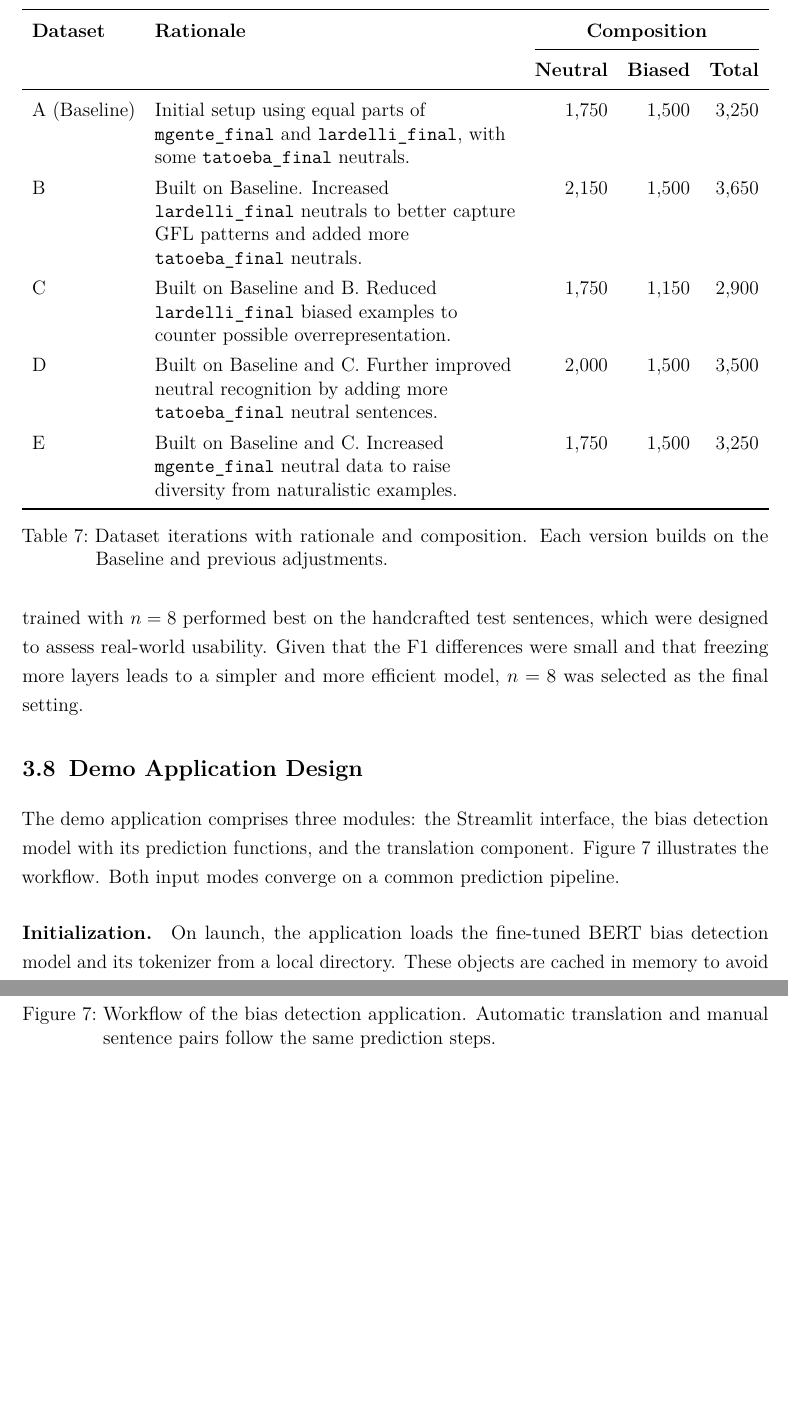
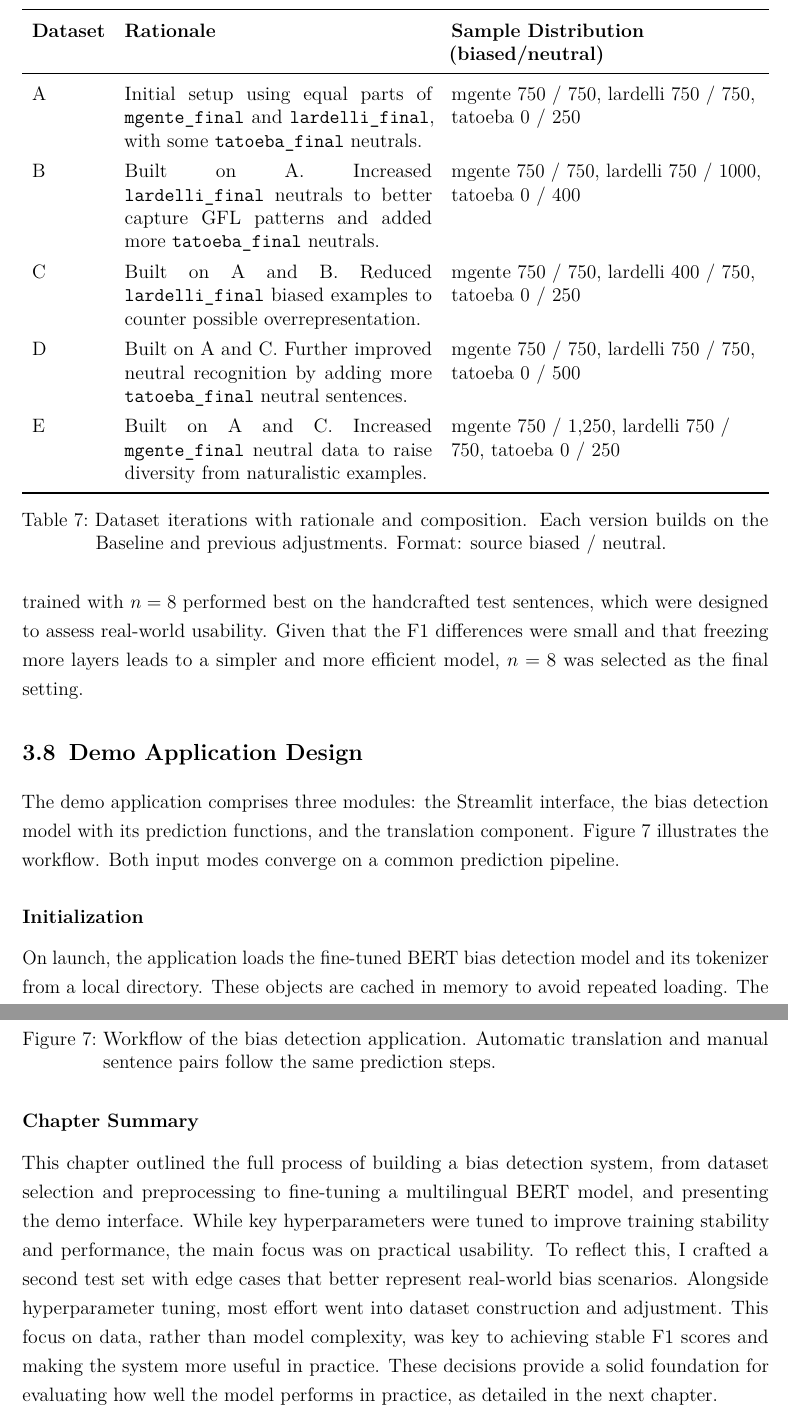
Before and after one commit to phmkhali/bias-detector-en-de, a LaTeX thesis (thesis/main.tex, which reads thesis/Chapters/methodology.tex): two parts of pages 41 and 43 of 58 before the commit and two parts of pages 42 and 44 of 59 after it, joined at a grey line, cut so that both start at the same text, the shorter picture padded with empty space. Compiled offline with pdfLaTeX.

Commit message:
second victoria feedback

```diff
--- a/thesis/Chapters/methodology.tex
+++ b/thesis/Chapters/methodology.tex
@@ -167,22 +167,21 @@ Further data preprocessing was not necessary since I concatenated already clean
 \vspace{0.8em}
 \begin{table}[ht]
     \centering
-    \begin{tabularx}{\textwidth}{l >{\raggedright\arraybackslash}X rrr}
+        \begin{tabularx}{\textwidth}{l X >{\raggedright\arraybackslash}X}
     \toprule
-    \textbf{Dataset} & \textbf{Rationale} & \multicolumn{3}{c}{\textbf{Composition}} \\
-    \cmidrule(lr){3-5}
-    & & \textbf{Neutral} & \textbf{Biased} & \textbf{Total} \\
+    \textbf{Dataset} & \textbf{Rationale} & \textbf{Sample Distribution (biased/neutral)} \\
     \midrule
-    A (Baseline) & Initial setup using equal parts of \texttt{mgente\_final} and \texttt{lardelli\_final}, with some \texttt{tatoeba\_final} neutrals. & 1,750 & 1,500 & 3,250 \\
-    B & Built on Baseline. Increased \texttt{lardelli\_final} neutrals to better capture GFL patterns and added more \texttt{tatoeba\_final} neutrals. & 2,150 & 1,500 & 3,650 \\
-    C & Built on Baseline and B. Reduced \texttt{lardelli\_final} biased examples to counter possible overrepresentation. & 1,750 & 1,150 & 2,900 \\
-    D & Built on Baseline and C. Further improved neutral recognition by adding more \texttt{tatoeba\_final} neutral sentences. & 2,000 & 1,500 & 3,500 \\
-    E & Built on Baseline and C. Increased \texttt{mgente\_final} neutral data to raise diversity from naturalistic examples. & 1,750 & 1,500 & 3,250 \\
+    A & Initial setup using equal parts of \texttt{mgente\_final} and \texttt{lardelli\_final}, with some \texttt{tatoeba\_final} neutrals. & mgente 750 / 750, lardelli 750 / 750, tatoeba 0 / 250 \\
+    B & Built on A. Increased \texttt{lardelli\_final} neutrals to better capture GFL patterns and added more \texttt{tatoeba\_final} neutrals. & mgente 750 / 750, lardelli 750 / 1000, tatoeba 0 / 400 \\
+    C & Built on A and B. Reduced \texttt{lardelli\_final} biased examples to counter possible overrepresentation. & mgente 750 / 750, lardelli 400 / 750, tatoeba 0 / 250 \\
+    D & Built on A and C. Further improved neutral recognition by adding more \texttt{tatoeba\_final} neutral sentences. & mgente 750 / 750, lardelli 750 / 750, tatoeba 0 / 500 \\
+    E & Built on A and C. Increased \texttt{mgente\_final} neutral data to raise diversity from naturalistic examples. & mgente 750 / 1,250, lardelli 750 / 750, tatoeba 0 / 250 \\
     \bottomrule
     \end{tabularx}
-    \caption{Dataset iterations with rationale and composition. Each version builds on the Baseline and previous adjustments.}
+    \caption{Dataset iterations with rationale and composition. Each version builds on the Baseline and previous adjustments. Format: source biased / neutral.}
     \label{tab:dataset_versions}
 \end{table}
+
 
 \subsection{Layer Freezing Tuning}
     All dataset tuning experiments described above were conducted with layer freezing set to $n=8$, meaning that encoder layers 0 through 7 of \texttt{mBERT} were frozen during training. As explained in \autoref{subsection:hyperparameters_explained}, earlier studies have shown that the middle layers are most semantically informative, while lower layers tend to capture syntactic information. Freezing up to layer 8 was chosen as a baseline to reduce training time while still allowing the model to adapt higher-level representations to the task.
@@ -217,6 +216,6 @@ The demo application comprises three modules: the Streamlit interface, the bias
     \label{fig:demo_workflow}
 \end{figure}
 
-\paragraph{Initialization.}
+\subsubsection{Initialization}
 On launch, the application loads the fine‑tuned BERT bias detection model and its tokenizer from a local directory. These objects are cached in memory to avoid repeated loading. The model and tokenizer move to the available device, either CPU or GPU.
 
@@ -240,0 +240,2 @@ The application displays a table of results. Each row contains:
+\subsubsection{Chapter Summary}
+This chapter outlined the full process of building a bias detection system, from dataset selection and preprocessing to fine-tuning a multilingual BERT model, and presenting the demo interface. While key hyperparameters were tuned to improve training stability and performance, the main focus was on practical usability. To reflect this, I crafted a second test set with edge cases that better represent real-world bias scenarios. Alongside hyperparameter tuning, most effort went into dataset construction and adjustment. This focus on data, rather than model complexity, was key to achieving stable F1 scores and making the system more useful in practice. These decisions provide a solid foundation for evaluating how well the model performs in practice, as detailed in the next chapter.
```
Also changed, not shown: thesis/Chapters/related_work.tex (+5 -0 lines), thesis/main.pdf, thesis/Chapters/methodology.tex (10 more changed lines), 1 other file.
